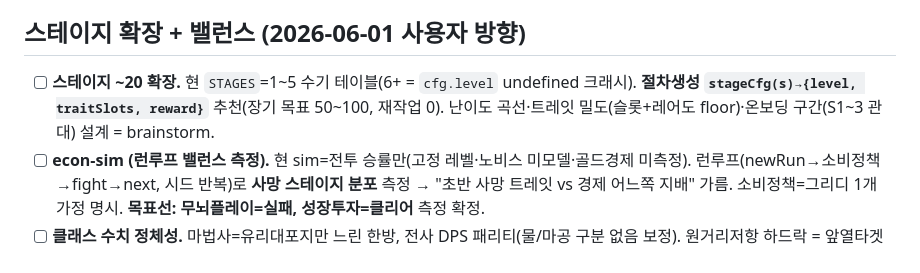
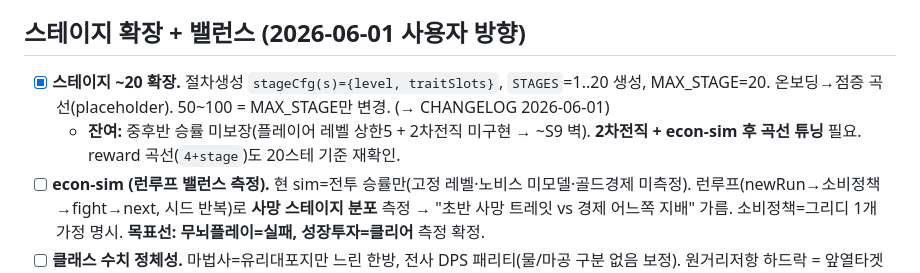
Before and after one commit to SafetyWall/WebGame, a Markdown page: project-docs/TODOS.md, the part around the change. GitHub-like rendering.

```diff
--- a/project-docs/TODOS.md
+++ b/project-docs/TODOS.md
@@ -19,7 +19,8 @@
 - [ ] step7 — 스킬 레벨업. step8 — 2차 전직 트리(전직 리워크가 `PROMOTE_LEVEL` 토대 마련). step9 — 속성 degree화. step10 — (선택) 유물. **전부 새 시스템/디자인 분기 → 단계별 brainstorm 필요.**
 
 ## 스테이지 확장 + 밸런스 (2026-06-01 사용자 방향)
-- [ ] **스테이지 ~20 확장.** 현 `STAGES`=1~5 수기 테이블(6+ = `cfg.level` undefined 크래시). **절차생성 `stageCfg(s)→{level, traitSlots, reward}`** 추천(장기 목표 50~100, 재작업 0). 난이도 곡선·트레잇 밀도(슬롯+레어도 floor)·온보딩 구간(S1~3 관대) 설계 = brainstorm.
+- [x] **스테이지 ~20 확장.** 절차생성 `stageCfg(s)={level, traitSlots}`, `STAGES`=1..20 생성, MAX_STAGE=20. 온보딩→점증 곡선(placeholder). 50~100 = MAX_STAGE만 변경. (→ CHANGELOG 2026-06-01)
+  - **잔여:** 중후반 승률 미보장(플레이어 레벨 상한5 + 2차전직 미구현 → ~S9 벽). **2차전직 + econ-sim 후 곡선 튜닝** 필요. reward 곡선(`4+stage`)도 20스테 기준 재확인.
 - [ ] **econ-sim (런루프 밸런스 측정).** 현 sim=전투 승률만(고정 레벨·노비스 미모델·골드경제 미측정). 런루프(newRun→소비정책→fight→next, 시드 반복)로 **사망 스테이지 분포** 측정 → "초반 사망 트레잇 vs 경제 어느쪽 지배" 가름. 소비정책=그리디 1개 가정 명시. **목표선: 무뇌플레이=실패, 성장투자=클리어** 측정 확정.
 - [ ] **클래스 수치 정체성.** 마법사=유리대포지만 느린 한방, 전사 DPS 패리티(물/마공 구분 없음 보정). 원거리저항 하드락 = 앞열타겟(Phase1)으로 완화됐으나 수치 재확인. → econ-sim 측정 기반.
 
```
Also changed, not shown: project-docs/CHANGELOG.md (+1 -0 lines).
